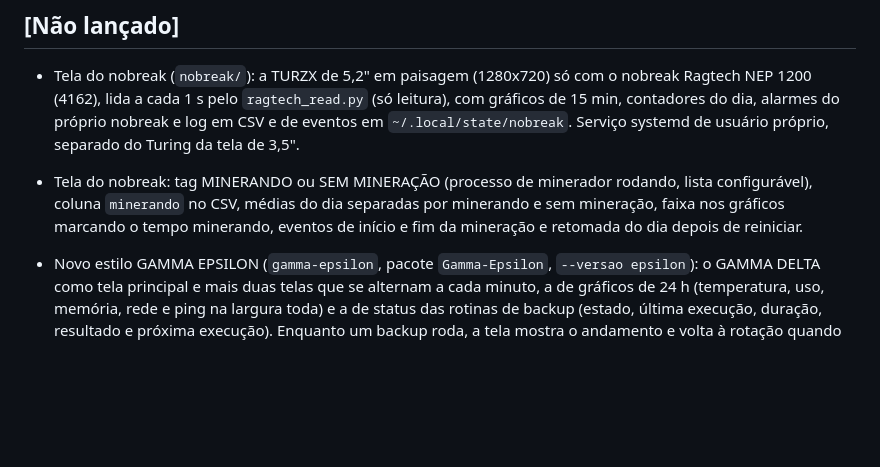
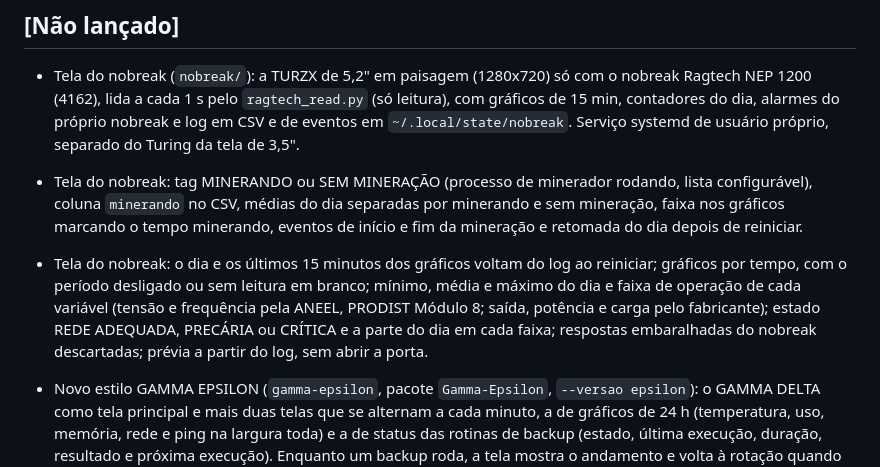
Before and after one commit to lstavares84/turzx, a Markdown page: CHANGELOG.md, the part around the change. Drawn GitHub-style; blank space fills up the shorter version.

```diff
--- a/CHANGELOG.md
+++ b/CHANGELOG.md
@@ -9,6 +9,7 @@ Segue [SemVer](https://semver.org/lang/pt-BR/) (MAJOR.MINOR.PATCH). Os estilos (
 
 - Tela do nobreak (`nobreak/`): a TURZX de 5,2" em paisagem (1280x720) só com o nobreak Ragtech NEP 1200 (4162), lida a cada 1 s pelo `ragtech_read.py` (só leitura), com gráficos de 15 min, contadores do dia, alarmes do próprio nobreak e log em CSV e de eventos em `~/.local/state/nobreak`. Serviço systemd de usuário próprio, separado do Turing da tela de 3,5".
 - Tela do nobreak: tag MINERANDO ou SEM MINERAÇÃO (processo de minerador rodando, lista configurável), coluna `minerando` no CSV, médias do dia separadas por minerando e sem mineração, faixa nos gráficos marcando o tempo minerando, eventos de início e fim da mineração e retomada do dia depois de reiniciar.
+- Tela do nobreak: o dia e os últimos 15 minutos dos gráficos voltam do log ao reiniciar; gráficos por tempo, com o período desligado ou sem leitura em branco; mínimo, média e máximo do dia e faixa de operação de cada variável (tensão e frequência pela ANEEL, PRODIST Módulo 8; saída, potência e carga pelo fabricante); estado REDE ADEQUADA, PRECÁRIA ou CRÍTICA e a parte do dia em cada faixa; respostas embaralhadas do nobreak descartadas; prévia a partir do log, sem abrir a porta.
 
 - Novo estilo GAMMA EPSILON (`gamma-epsilon`, pacote `Gamma-Epsilon`, `--versao epsilon`): o GAMMA DELTA como tela principal e mais duas telas que se alternam a cada minuto, a de gráficos de 24 h (temperatura, uso, memória, rede e ping na largura toda) e a de status das rotinas de backup (estado, última execução, duração, resultado e próxima execução). Enquanto um backup roda, a tela mostra o andamento e volta à rotação quando ele termina; alerta vermelho fixa a tela principal. As rotinas são lidas do systemd e do journal (padrão: `sincronizar-discos`, `sincronizar-sessao` e `espelhar-github`, do repositório `lstavares84/debian`); o percentual vem de um arquivo de andamento que a rotina grava ([Backups na tela](docs/backup.md)). Novas seções `backup` e `rotacao` no `config.yaml`; o histórico passa a guardar uso de CPU e GPU e ping.
 - O protótipo de colmeias que se chamava GAMMA EPSILON passa a ser `gamma-epsilon-prototipo` (matriz: `--extra prototipo`).
```
Also changed, not shown: nobreak/README.md (+20 -6 lines), docs/img/nobreak-5.2.png, 1 other file.
